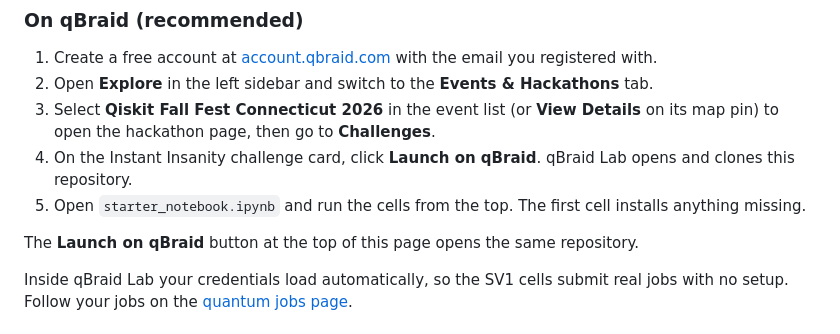
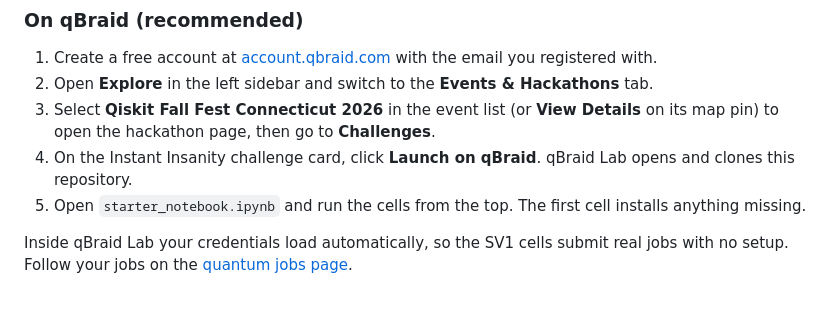
Before and after one commit to hoanganh-2704/CEadify_QAOA, a Markdown page: README.md, the part around one of its changes. Drawn GitHub-style; blank space fills up the shorter version.

Commit message:
docs: drop the Launch on qBraid badge; teams launch from the Explore event page
Co-Authored-By: Claude Opus 5.5 <noreply@anthropic.com>

```diff
--- a/README.md
+++ b/README.md
@@ -78,8 +76,6 @@ New to quantum computing? Do the resources in order before the starter notebook.
 4. On the Instant Insanity challenge card, click **Launch on qBraid**. qBraid Lab opens and clones this repository.
 5. Open `starter_notebook.ipynb` and run the cells from the top. The first cell installs anything missing.
 
-The **Launch on qBraid** button at the top of this page opens the same repository.
-
 Inside qBraid Lab your credentials load automatically, so the SV1 cells submit real jobs with no setup. Follow your jobs on the [quantum jobs page](https://account.qbraid.com/quantum-jobs).
 
 ### On your own machine
```
Also changed, not shown: other parts of README.md (+0 -2 lines).
